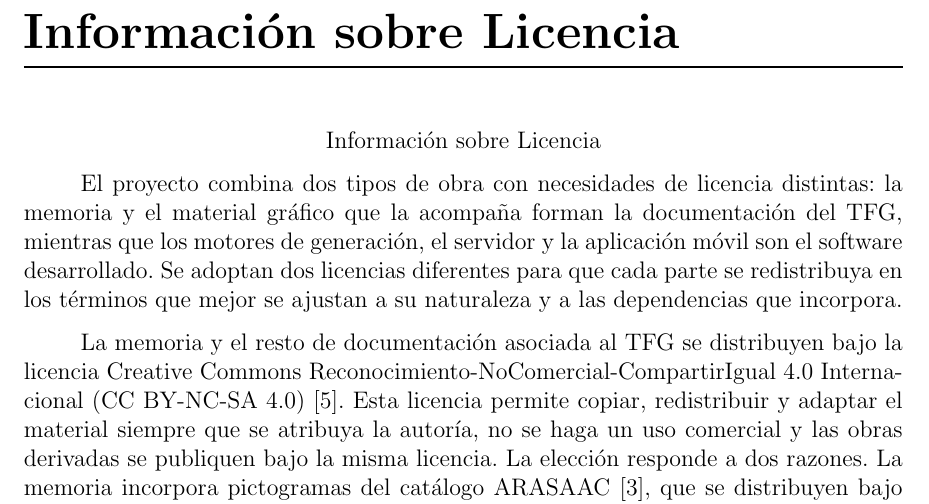
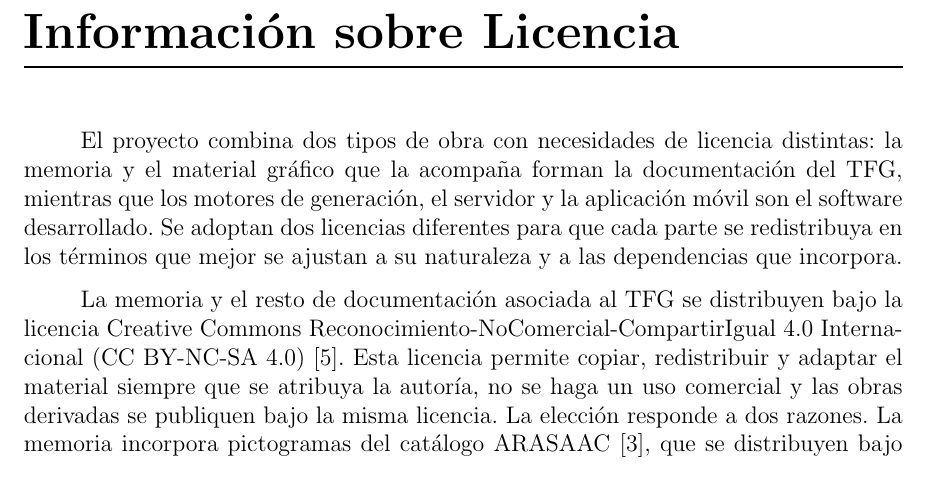
Before and after one commit to Lagaress/tfg-memory, a LaTeX document (main.tex, which reads sections/epilogue/license.tex): part of page 94 of 119, cut so that both start at the same text. Compiled offline with pdfLaTeX.

Commit message:
Remove duplicate centered title in license section
The chapter heading already provides "Información sobre Licencia";
the centered text block inside the section content was redundant.

Co-Authored-By: Claude Opus 4.7 <noreply@anthropic.com>

```diff
--- a/sections/epilogue/license.tex
+++ b/sections/epilogue/license.tex
@@ -1,13 +1,6 @@
 \phantomsection  % so hyperref creates bookmarks
 \addcontentsline{toc}{chapter}{Información sobre Licencia}
 %\label{label_fdl}
-
- \begin{center}
-
-       Información sobre Licencia
-
-
-\end{center}
 
 El proyecto combina dos tipos de obra con necesidades de licencia distintas: la memoria y el material gráfico que la acompaña forman la documentación del TFG, mientras que los motores de generación, el servidor y la aplicación móvil son el software desarrollado. Se adoptan dos licencias diferentes para que cada parte se redistribuya en los términos que mejor se ajustan a su naturaleza y a las dependencias que incorpora.
 
```
